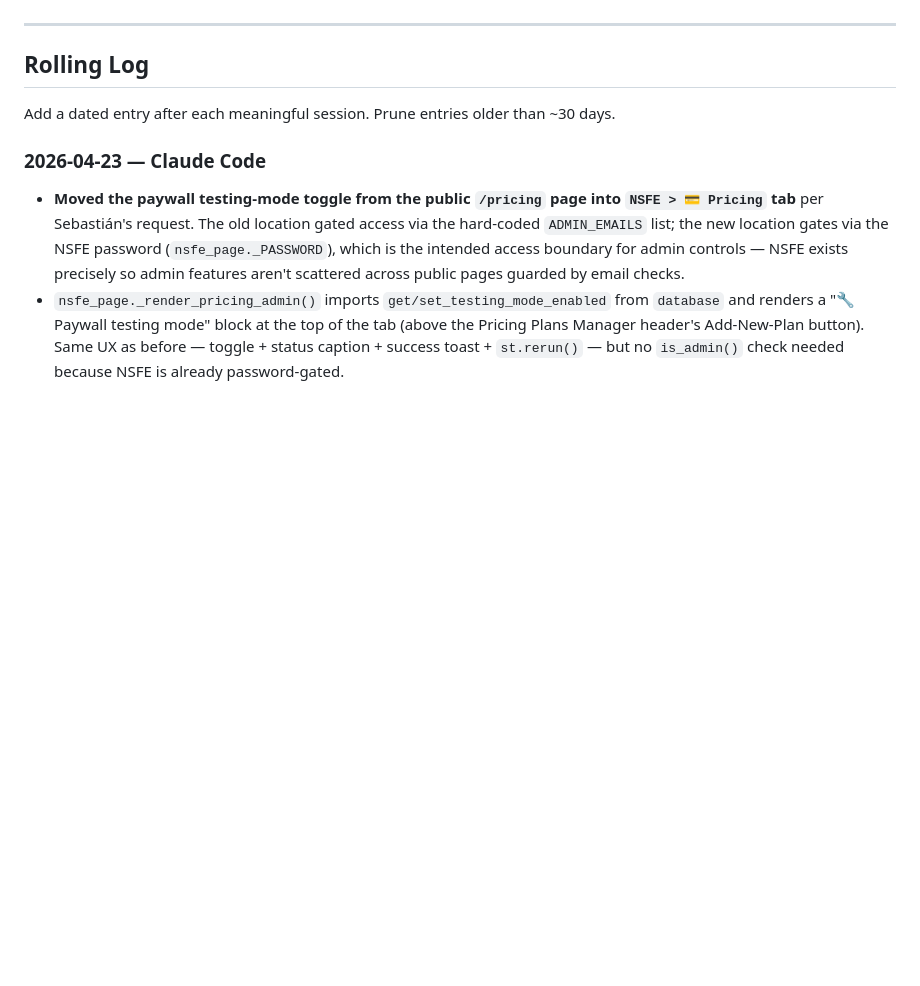
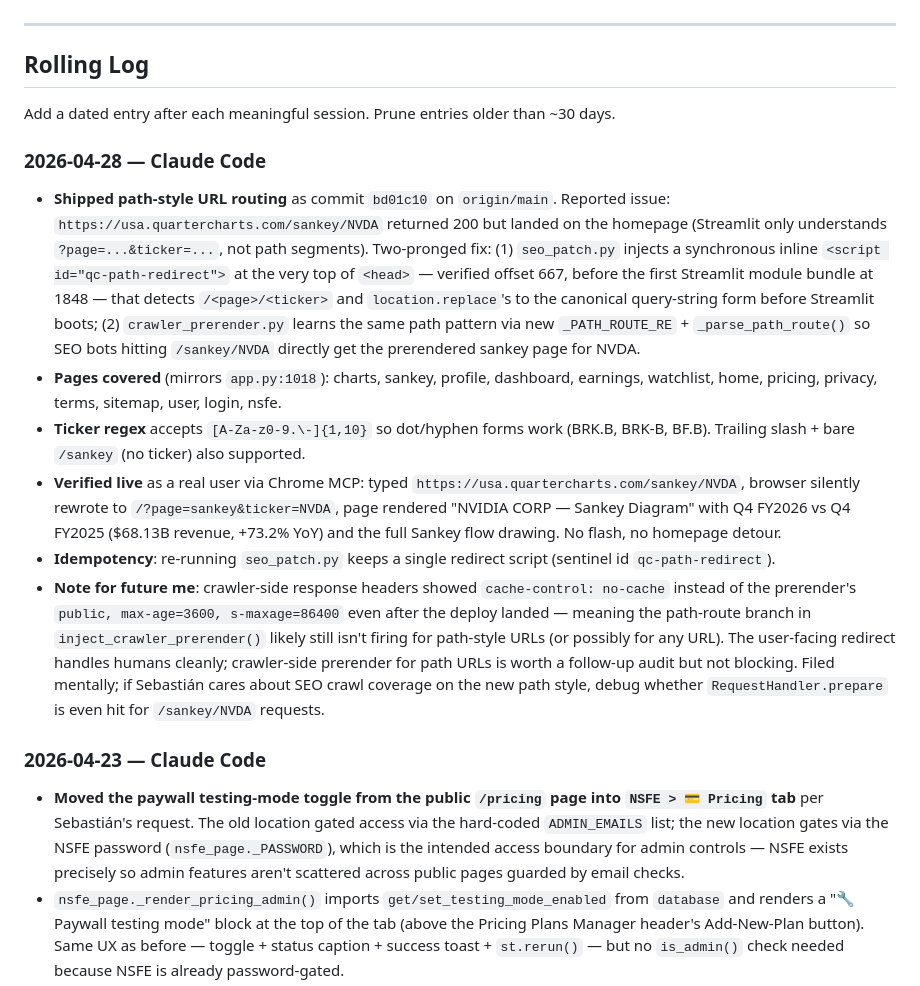
Before and after one commit to miteproyects/opensankey, a Markdown page: CLAUDE.md, the part around the change. Rendered like a GitHub page; blank space fills up the shorter version.

Commit message:
CLAUDE.md: record path-style URL routing fix (commit bd01c10)
Co-Authored-By: Claude Opus 4.7 (1M context) <noreply@anthropic.com>

```diff
--- a/CLAUDE.md
+++ b/CLAUDE.md
@@ -154,6 +154,14 @@ Canonical state lives in the task tools; this is a snapshot.
 
 Add a dated entry after each meaningful session. Prune entries older than ~30 days.
 
+### 2026-04-28 — Claude Code
+- **Shipped path-style URL routing** as commit `bd01c10` on `origin/main`. Reported issue: `https://usa.quartercharts.com/sankey/NVDA` returned 200 but landed on the homepage (Streamlit only understands `?page=...&ticker=...`, not path segments). Two-pronged fix: (1) `seo_patch.py` injects a synchronous inline `<script id="qc-path-redirect">` at the very top of `<head>` — verified offset 667, before the first Streamlit module bundle at 1848 — that detects `/<page>/<ticker>` and `location.replace`'s to the canonical query-string form before Streamlit boots; (2) `crawler_prerender.py` learns the same path pattern via new `_PATH_ROUTE_RE` + `_parse_path_route()` so SEO bots hitting `/sankey/NVDA` directly get the prerendered sankey page for NVDA.
+- **Pages covered** (mirrors `app.py:1018`): charts, sankey, profile, dashboard, earnings, watchlist, home, pricing, privacy, terms, sitemap, user, login, nsfe.
+- **Ticker regex** accepts `[A-Za-z0-9.\-]{1,10}` so dot/hyphen forms work (BRK.B, BRK-B, BF.B). Trailing slash + bare `/sankey` (no ticker) also supported.
+- **Verified live** as a real user via Chrome MCP: typed `https://usa.quartercharts.com/sankey/NVDA`, browser silently rewrote to `/?page=sankey&ticker=NVDA`, page rendered "NVIDIA CORP — Sankey Diagram" with Q4 FY2026 vs Q4 FY2025 ($68.13B revenue, +73.2% YoY) and the full Sankey flow drawing. No flash, no homepage detour.
+- **Idempotency**: re-running `seo_patch.py` keeps a single redirect script (sentinel id `qc-path-redirect`).
+- **Note for future me**: crawler-side response headers showed `cache-control: no-cache` instead of the prerender's `public, max-age=3600, s-maxage=86400` even after the deploy landed — meaning the path-route branch in `inject_crawler_prerender()` likely still isn't firing for path-style URLs (or possibly for any URL). The user-facing redirect handles humans cleanly; crawler-side prerender for path URLs is worth a follow-up audit but not blocking. Filed mentally; if Sebastián cares about SEO crawl coverage on the new path style, debug whether `RequestHandler.prepare` is even hit for `/sankey/NVDA` requests.
+
 ### 2026-04-23 — Claude Code
 - **Moved the paywall testing-mode toggle from the public `/pricing` page into `NSFE > 💳 Pricing` tab** per Sebastián's request. The old location gated access via the hard-coded `ADMIN_EMAILS` list; the new location gates via the NSFE password (`nsfe_page._PASSWORD`), which is the intended access boundary for admin controls — NSFE exists precisely so admin features aren't scattered across public pages guarded by email checks.
 - `nsfe_page._render_pricing_admin()` imports `get/set_testing_mode_enabled` from `database` and renders a "🔧 Paywall testing mode" block at the top of the tab (above the Pricing Plans Manager header's Add-New-Plan button). Same UX as before — toggle + status caption + success toast + `st.rerun()` — but no `is_admin()` check needed because NSFE is already password-gated.
```
